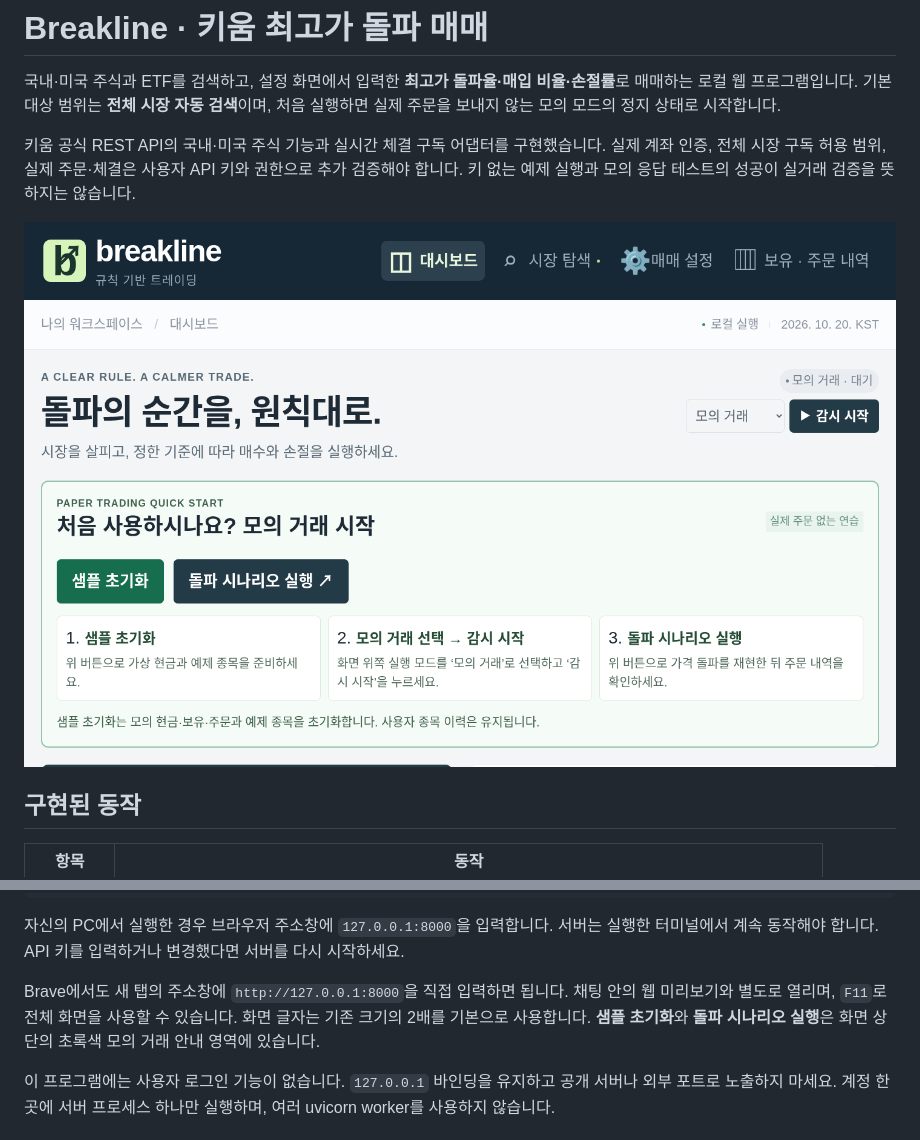
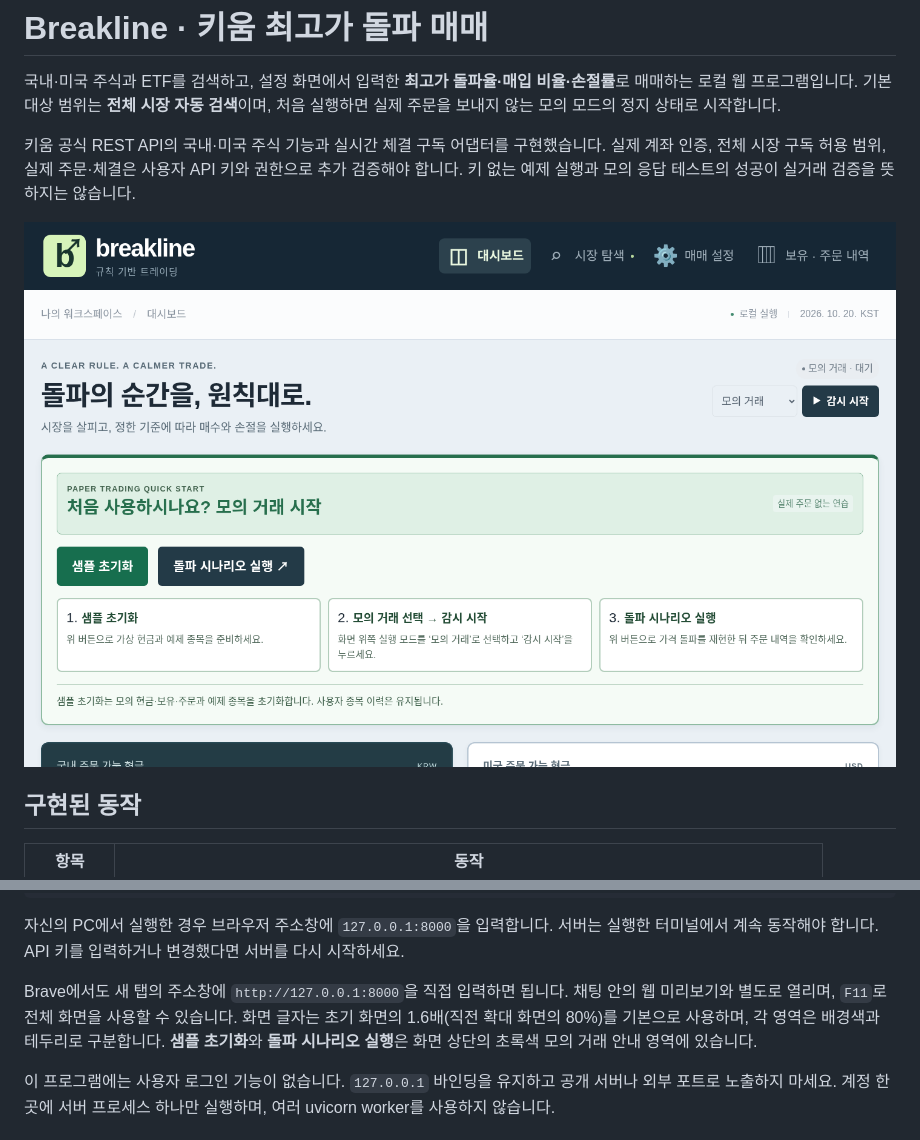
Before and after one commit to roy888682/kiwoom_buy_sell, a Markdown page: README.md, 2 parts joined by grey strips. Drawn GitHub-style; pictures changed too: docs/assets/dashboard.png.

```diff
--- a/README.md
+++ b/README.md
@@ -47,7 +47,7 @@ uv run uvicorn app.main:app --host 127.0.0.1 --port 8000
 
 자신의 PC에서 실행한 경우 브라우저 주소창에 `127.0.0.1:8000`을 입력합니다. 서버는 실행한 터미널에서 계속 동작해야 합니다. API 키를 입력하거나 변경했다면 서버를 다시 시작하세요.
 
-Brave에서도 새 탭의 주소창에 `http://127.0.0.1:8000`을 직접 입력하면 됩니다. 채팅 안의 웹 미리보기와 별도로 열리며, `F11`로 전체 화면을 사용할 수 있습니다. 화면 글자는 기존 크기의 2배를 기본으로 사용합니다. **샘플 초기화**와 **돌파 시나리오 실행**은 화면 상단의 초록색 모의 거래 안내 영역에 있습니다.
+Brave에서도 새 탭의 주소창에 `http://127.0.0.1:8000`을 직접 입력하면 됩니다. 채팅 안의 웹 미리보기와 별도로 열리며, `F11`로 전체 화면을 사용할 수 있습니다. 화면 글자는 초기 화면의 1.6배(직전 확대 화면의 80%)를 기본으로 사용하며, 각 영역은 배경색과 테두리로 구분합니다. **샘플 초기화**와 **돌파 시나리오 실행**은 화면 상단의 초록색 모의 거래 안내 영역에 있습니다.
 
 이 프로그램에는 사용자 로그인 기능이 없습니다. `127.0.0.1` 바인딩을 유지하고 공개 서버나 외부 포트로 노출하지 마세요. 계정 한 곳에 서버 프로세스 하나만 실행하며, 여러 uvicorn worker를 사용하지 않습니다.
 
```
Also changed, not shown: 2 other files.
